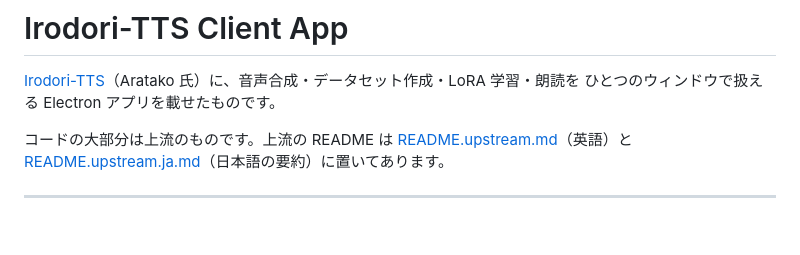
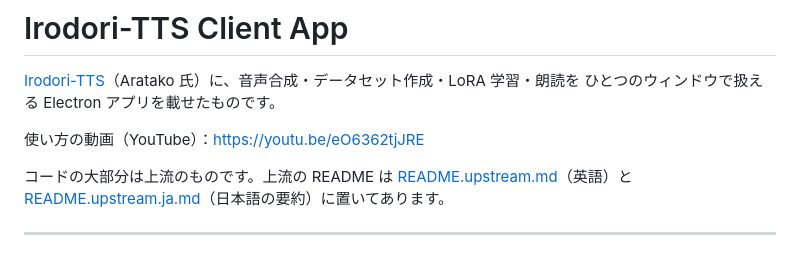
Before and after one commit to loaigirlxoxo-oss/Irodori-TTS-Client, a Markdown page: README.md, the part around the change. Drawn GitHub-style; blank space fills up the shorter version.

Commit message:
docs: 使い方の動画へのリンクを README に足す
Co-Authored-By: Claude Opus 5.5 <noreply@anthropic.com>

```diff
--- a/README.md
+++ b/README.md
@@ -2,6 +2,8 @@
 
 [Irodori-TTS](https://github.com/Aratako/Irodori-TTS)（Aratako 氏）に、音声合成・データセット作成・LoRA 学習・朗読を
 ひとつのウィンドウで扱える Electron アプリを載せたものです。
+
+使い方の動画（YouTube）：https://youtu.be/eO6362tjJRE
 
 コードの大部分は上流のものです。上流の README は [README.upstream.md](README.upstream.md)（英語）と
 [README.upstream.ja.md](README.upstream.ja.md)（日本語の要約）に置いてあります。
```
